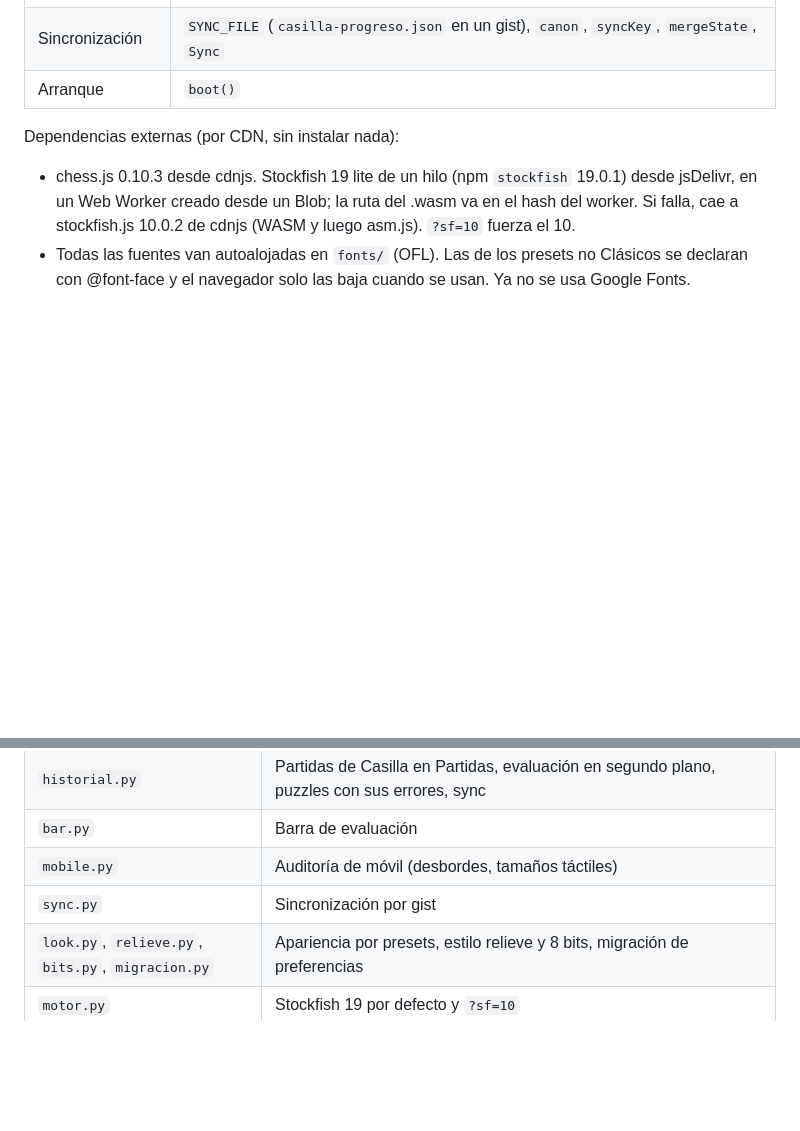
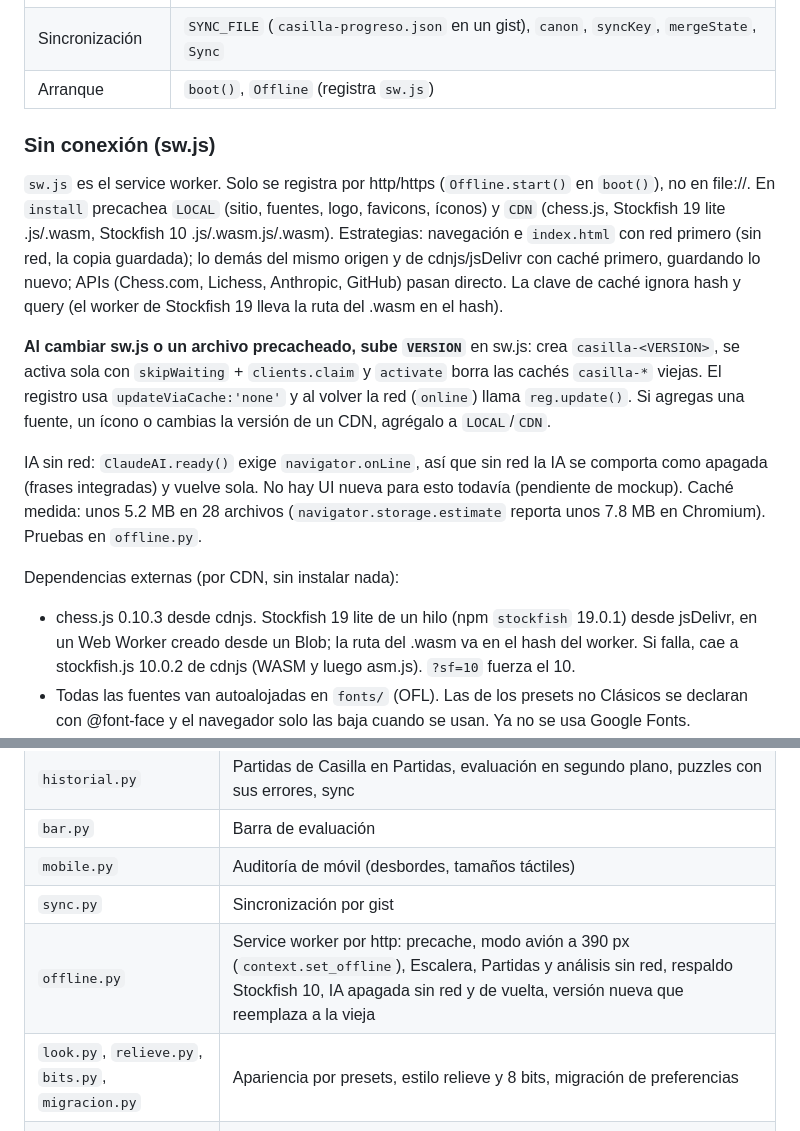
Before and after one commit to FerHuCa/Casilla, a Markdown page: CLAUDE.md, 2 parts joined by grey strips. Rendered like a GitHub page; blank space fills up the shorter version.

```diff
--- a/CLAUDE.md
+++ b/CLAUDE.md
@@ -35,7 +35,15 @@ Todo vive en el mismo archivo: CSS arriba, HTML del layout y un solo `<script>`
 | Pantallas de inicio | `renderLadderHome`, `renderCoachHome`, `renderGamesHome`, `renderPositionsHome`, `renderProgressHome`, `HOMES` |
 | Apariencia | `LOOK`, `PRESETS`, `migrateLook`, `lookPref`, `applyLook`, `renderLook` |
 | Sincronización | `SYNC_FILE` (`casilla-progreso.json` en un gist), `canon`, `syncKey`, `mergeState`, `Sync` |
-| Arranque | `boot()` |
+| Arranque | `boot()`, `Offline` (registra `sw.js`) |
+
+### Sin conexión (sw.js)
+
+`sw.js` es el service worker. Solo se registra por http/https (`Offline.start()` en `boot()`), no en file://. En `install` precachea `LOCAL` (sitio, fuentes, logo, favicons, íconos) y `CDN` (chess.js, Stockfish 19 lite .js/.wasm, Stockfish 10 .js/.wasm.js/.wasm). Estrategias: navegación e `index.html` con red primero (sin red, la copia guardada); lo demás del mismo origen y de cdnjs/jsDelivr con caché primero, guardando lo nuevo; APIs (Chess.com, Lichess, Anthropic, GitHub) pasan directo. La clave de caché ignora hash y query (el worker de Stockfish 19 lleva la ruta del .wasm en el hash).
+
+**Al cambiar sw.js o un archivo precacheado, sube `VERSION`** en sw.js: crea `casilla-<VERSION>`, se activa sola con `skipWaiting` + `clients.claim` y `activate` borra las cachés `casilla-*` viejas. El registro usa `updateViaCache:'none'` y al volver la red (`online`) llama `reg.update()`. Si agregas una fuente, un ícono o cambias la versión de un CDN, agrégalo a `LOCAL`/`CDN`.
+
+IA sin red: `ClaudeAI.ready()` exige `navigator.onLine`, así que sin red la IA se comporta como apagada (frases integradas) y vuelve sola. No hay UI nueva para esto todavía (pendiente de mockup). Caché medida: unos 5.2 MB en 28 archivos (`navigator.storage.estimate` reporta unos 7.8 MB en Chromium). Pruebas en `offline.py`.
 
 Dependencias externas (por CDN, sin instalar nada):
 - chess.js 0.10.3 desde cdnjs. Stockfish 19 lite de un hilo (npm `stockfish` 19.0.1) desde jsDelivr, en un Web Worker creado desde un Blob; la ruta del .wasm va en el hash del worker. Si falla, cae a stockfish.js 10.0.2 de cdnjs (WASM y luego asm.js). `?sf=10` fuerza el 10.
@@ -83,6 +91,7 @@ Otras pruebas (todas se basan en el arnés de `run.py` y `coach.py`):
 | `bar.py` | Barra de evaluación |
 | `mobile.py` | Auditoría de móvil (desbordes, tamaños táctiles) |
 | `sync.py` | Sincronización por gist |
+| `offline.py` | Service worker por http: precache, modo avión a 390 px (`context.set_offline`), Escalera, Partidas y análisis sin red, respaldo Stockfish 10, IA apagada sin red y de vuelta, versión nueva que reemplaza a la vieja |
 | `look.py`, `relieve.py`, `bits.py`, `migracion.py` | Apariencia por presets, estilo relieve y 8 bits, migración de preferencias |
 | `motor.py` | Stockfish 19 por defecto y `?sf=10` |
 | `exp.py` | Explicaciones de errores |
```
Also changed, not shown: README.md (+6 -2 lines).
